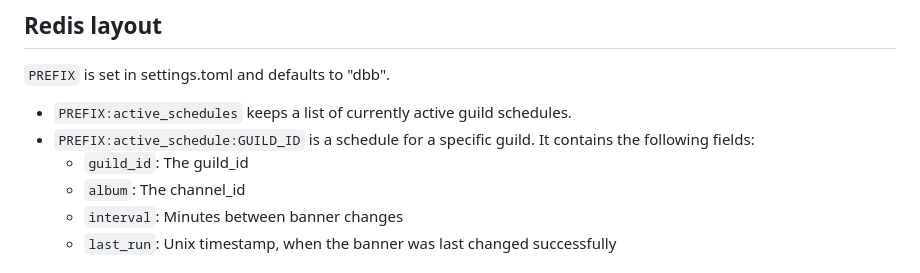
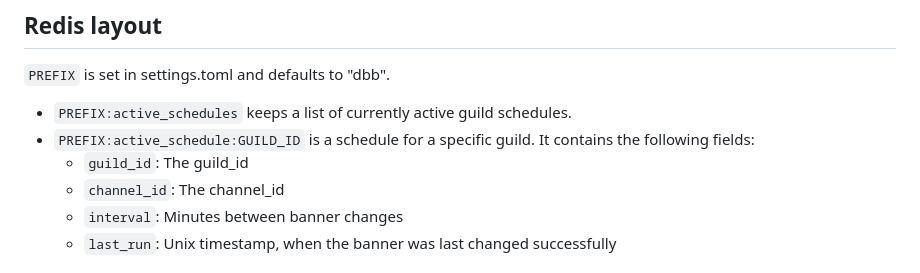
Before and after one commit to NotNorom/discord-banner-bot, a Markdown page: README.md, the part around the change. Drawn GitHub-style.

Commit message:
Correct readme to use new name for album.

```diff
--- a/README.md
+++ b/README.md
@@ -117,7 +117,7 @@ https://github.com/NotNorom/discord-banner-bot/blob/master/settings.template.tom
 - `PREFIX:active_schedules` keeps a list of currently active guild schedules.
 - `PREFIX:active_schedule:GUILD_ID` is a schedule for a specific guild. It contains the following fields:
   - `guild_id`: The guild_id
-  - `album`: The channel_id
+  - `channel_id`: The channel_id
   - `interval`: Minutes between banner changes
   - `last_run`: Unix timestamp, when the banner was last changed successfully
 
```
